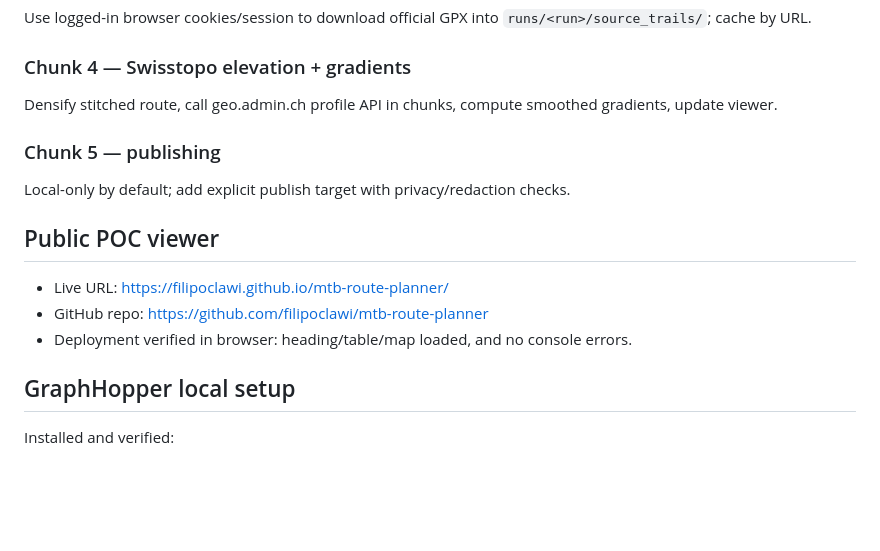
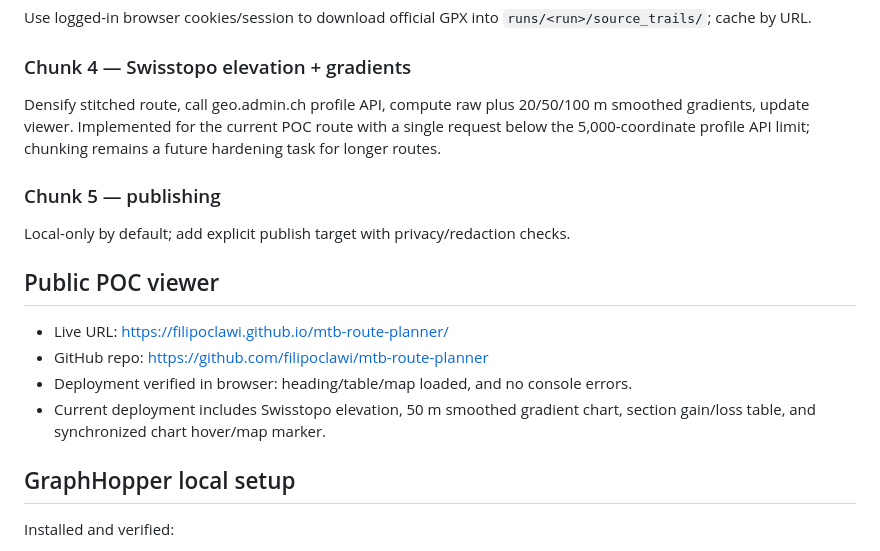
Before and after one commit to filipoclawi/mtb-route-planner, a Markdown page: MTB_route_planner_plan.md, the part around one of its changes. GitHub-like rendering; blank space fills up the shorter version.

```diff
--- a/MTB_route_planner_plan.md
+++ b/MTB_route_planner_plan.md
@@ -45,7 +46,7 @@ Install/import Switzerland graph, verify `/info`, available profiles and details
 Use logged-in browser cookies/session to download official GPX into `runs/<run>/source_trails/`; cache by URL.
 
 ### Chunk 4 — Swisstopo elevation + gradients
-Densify stitched route, call geo.admin.ch profile API in chunks, compute smoothed gradients, update viewer.
+Densify stitched route, call geo.admin.ch profile API, compute raw plus 20/50/100 m smoothed gradients, update viewer. Implemented for the current POC route with a single request below the 5,000-coordinate profile API limit; chunking remains a future hardening task for longer routes.
 
 ### Chunk 5 — publishing
 Local-only by default; add explicit publish target with privacy/redaction checks.
@@ -55,6 +56,7 @@ Local-only by default; add explicit publish target with privacy/redaction checks
 - Live URL: https://filipoclawi.github.io/mtb-route-planner/
 - GitHub repo: https://github.com/filipoclawi/mtb-route-planner
 - Deployment verified in browser: heading/table/map loaded, and no console errors.
+- Current deployment includes Swisstopo elevation, 50 m smoothed gradient chart, section gain/loss table, and synchronized chart hover/map marker.
 
 ## GraphHopper local setup
 
```
Also changed, not shown: other parts of MTB_route_planner_plan.md (+36 -4 lines).
